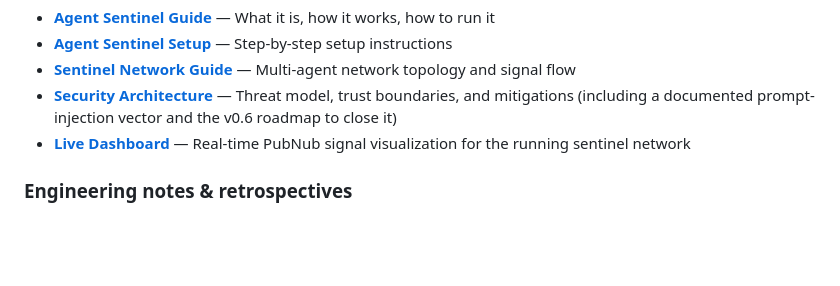
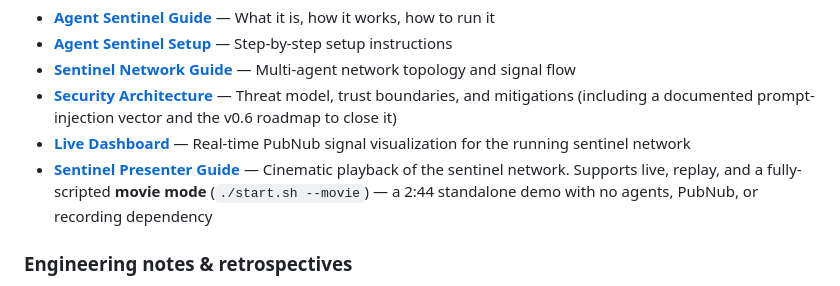
Before and after one commit to sivang/bedsheet, a Markdown page: README.md, the part around the change. GitHub-like rendering; blank space fills up the shorter version.

```diff
--- a/README.md
+++ b/README.md
@@ -528,6 +528,7 @@ A complete multi-agent security monitoring system built on Bedsheet + Sixth Sens
 - **[Sentinel Network Guide](https://sivang.github.io/bedsheet/sentinel-network-guide.html)** — Multi-agent network topology and signal flow
 - **[Security Architecture](https://sivang.github.io/bedsheet/agent-sentinel-security-architecture.html)** — Threat model, trust boundaries, and mitigations (including a documented prompt-injection vector and the v0.6 roadmap to close it)
 - **[Live Dashboard](https://sivang.github.io/bedsheet/agent-sentinel-dashboard.html)** — Real-time PubNub signal visualization for the running sentinel network
+- **[Sentinel Presenter Guide](https://sivang.github.io/bedsheet/sentinel-presenter-guide.html)** — Cinematic playback of the sentinel network. Supports live, replay, and a fully-scripted **movie mode** (`./start.sh --movie`) — a 2:44 standalone demo with no agents, PubNub, or recording dependency
 
 ### Engineering notes & retrospectives
 
```
Also changed, not shown: SESSION_HANDOFF_2026-04-16.md (added, +102 -0 lines).
